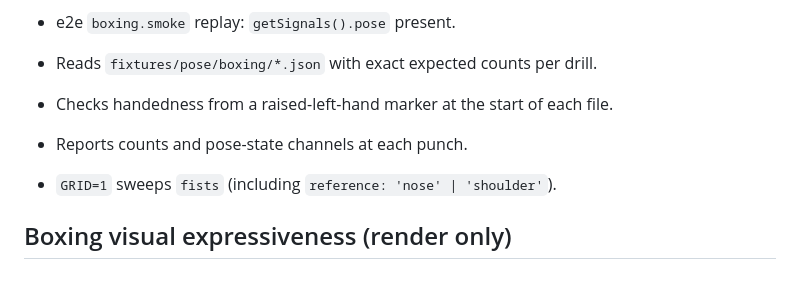
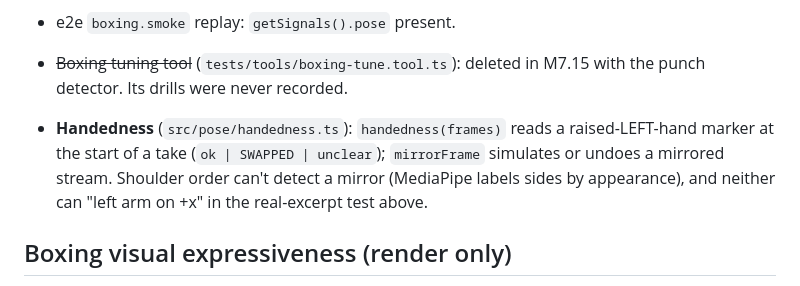
Before and after one commit to jorgetrad99/excercise-games, a Markdown page: docs/ARCHITECTURE.md, the part around the change. Rendered like a GitHub page.

Commit message:
docs(boxing): B1 triage result; M7.10 handedness evidence could not detect a mirror
Co-Authored-By: Claude Opus 5 (1M context) <noreply@anthropic.com>

```diff
--- a/docs/ARCHITECTURE.md
+++ b/docs/ARCHITECTURE.md
@@ -180,10 +180,8 @@ interface ArmState {
   - hand-built guard/punch arm geometry
 - e2e `boxing.smoke` replay: `getSignals().pose` present.
 
-- Reads `fixtures/pose/boxing/*.json` with exact expected counts per drill.
-- Checks handedness from a raised-left-hand marker at the start of each file.
-- Reports counts and pose-state channels at each punch.
-- `GRID=1` sweeps `fists` (including `reference: 'nose' | 'shoulder'`).
+- ~~Boxing tuning tool~~ (`tests/tools/boxing-tune.tool.ts`): deleted in M7.15 with the punch detector. Its drills were never recorded.
+- **Handedness** (`src/pose/handedness.ts`): `handedness(frames)` reads a raised-LEFT-hand marker at the start of a take (`ok | SWAPPED | unclear`); `mirrorFrame` simulates or undoes a mirrored stream. Shoulder order can't detect a mirror (MediaPipe labels sides by appearance), and neither can "left arm on +x" in the real-excerpt test above.
 
 ## Boxing visual expressiveness (render only)
 
```
Also changed, not shown: docs/PROGRESS.md (+35 -0 lines).
